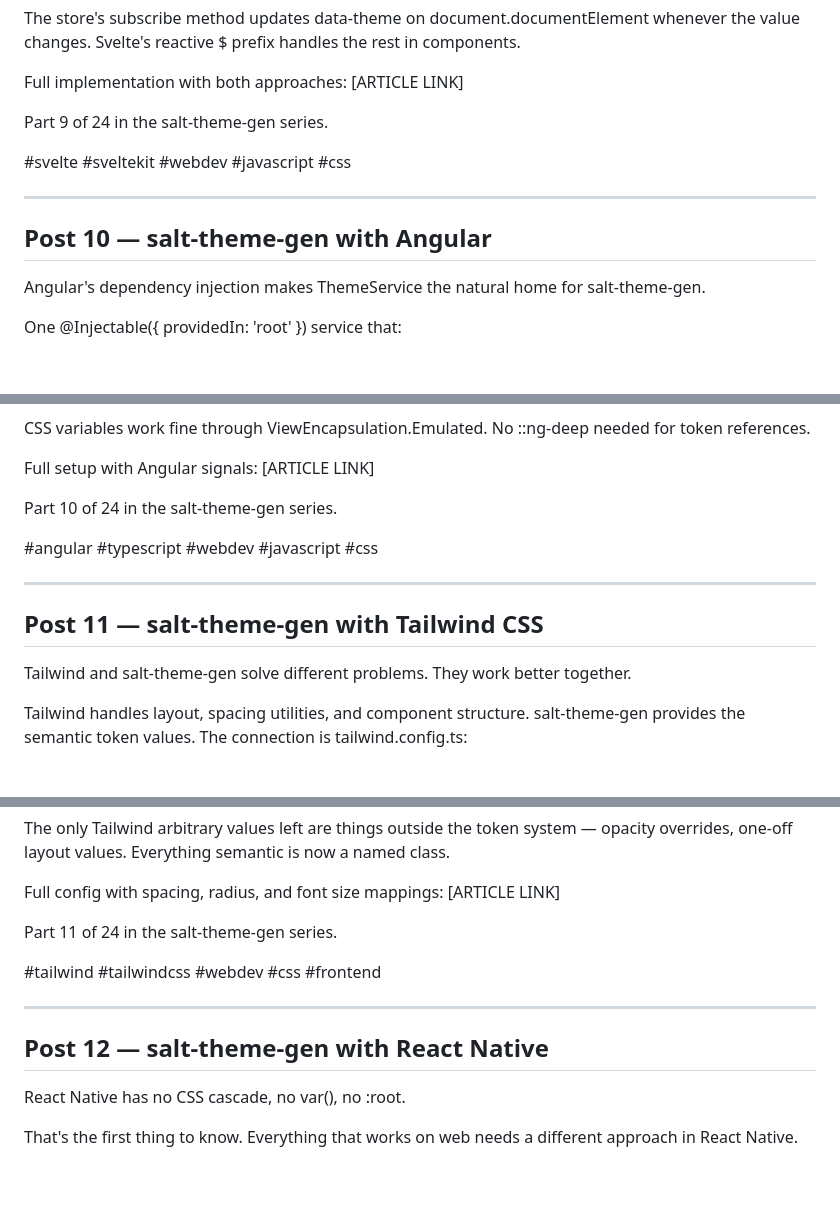
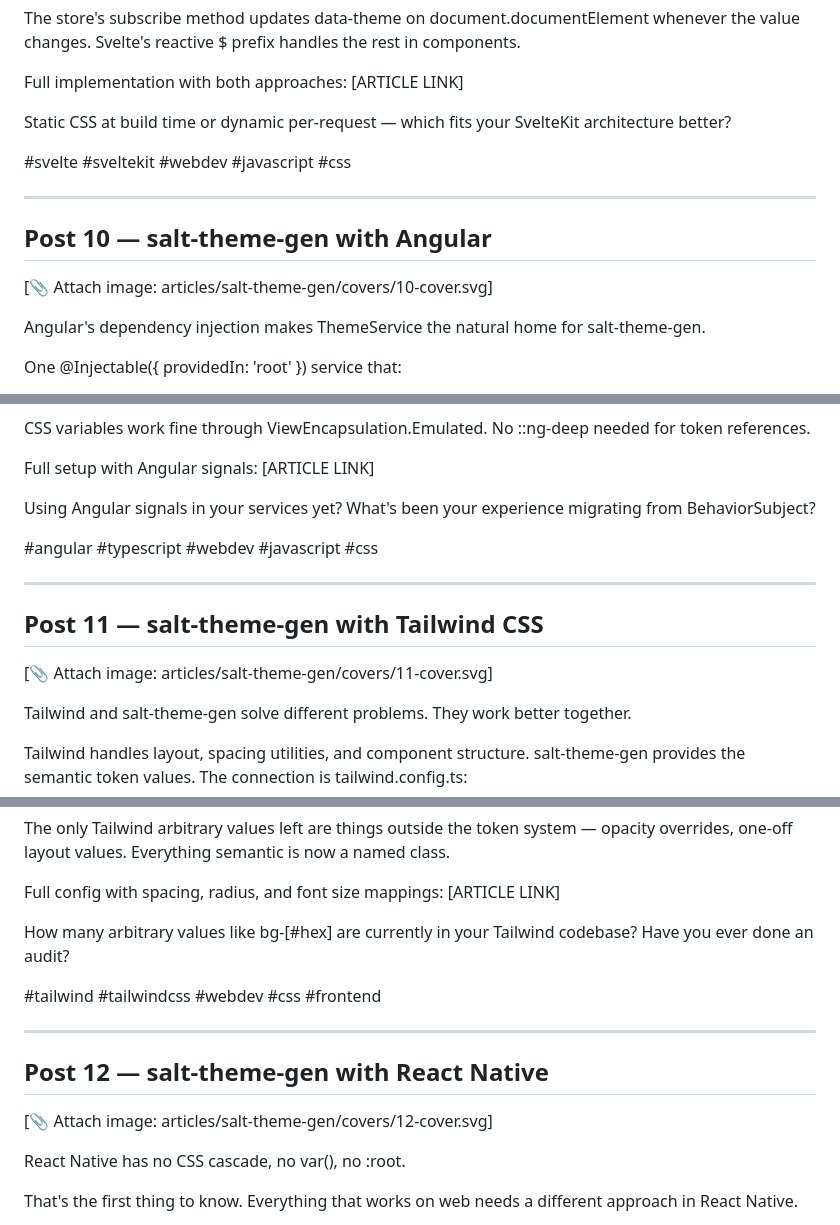
Before and after one commit to esaltws/salt_theme_gen_tutorial, a Markdown page: linkedin/salt-theme-gen/posts.md, 3 parts joined by grey strips. Drawn GitHub-style; blank space fills up the shorter version.

```diff
--- a/linkedin/salt-theme-gen/posts.md
+++ b/linkedin/salt-theme-gen/posts.md
@@ -238,13 +252,15 @@ The store's subscribe method updates data-theme on document.documentElement when
 Full implementation with both approaches:
 [ARTICLE LINK]
 
-Part 9 of 24 in the salt-theme-gen series.
+Static CSS at build time or dynamic per-request — which fits your SvelteKit architecture better?
 
 #svelte #sveltekit #webdev #javascript #css
 
 ---
 
 ## Post 10 — salt-theme-gen with Angular
+
+[📎 Attach image: articles/salt-theme-gen/covers/10-cover.svg]
 
 Angular's dependency injection makes ThemeService the natural home for salt-theme-gen.
 
@@ -268,13 +284,15 @@ CSS variables work fine through ViewEncapsulation.Emulated. No ::ng-deep needed
 Full setup with Angular signals:
 [ARTICLE LINK]
 
-Part 10 of 24 in the salt-theme-gen series.
+Using Angular signals in your services yet? What's been your experience migrating from BehaviorSubject?
 
 #angular #typescript #webdev #javascript #css
 
 ---
 
 ## Post 11 — salt-theme-gen with Tailwind CSS
+
+[📎 Attach image: articles/salt-theme-gen/covers/11-cover.svg]
 
 Tailwind and salt-theme-gen solve different problems. They work better together.
 
@@ -297,13 +315,15 @@ The only Tailwind arbitrary values left are things outside the token system —
 Full config with spacing, radius, and font size mappings:
 [ARTICLE LINK]
 
-Part 11 of 24 in the salt-theme-gen series.
+How many arbitrary values like bg-[#hex] are currently in your Tailwind codebase? Have you ever done an audit?
 
 #tailwind #tailwindcss #webdev #css #frontend
 
 ---
 
 ## Post 12 — salt-theme-gen with React Native
+
+[📎 Attach image: articles/salt-theme-gen/covers/12-cover.svg]
 
 React Native has no CSS cascade, no var(), no :root.
 
```
Also changed, not shown: other parts of linkedin/salt-theme-gen/posts.md (+57 -19 lines), articles/salt-theme-gen/distribution-strategy.md (added, +215 -0 lines).
